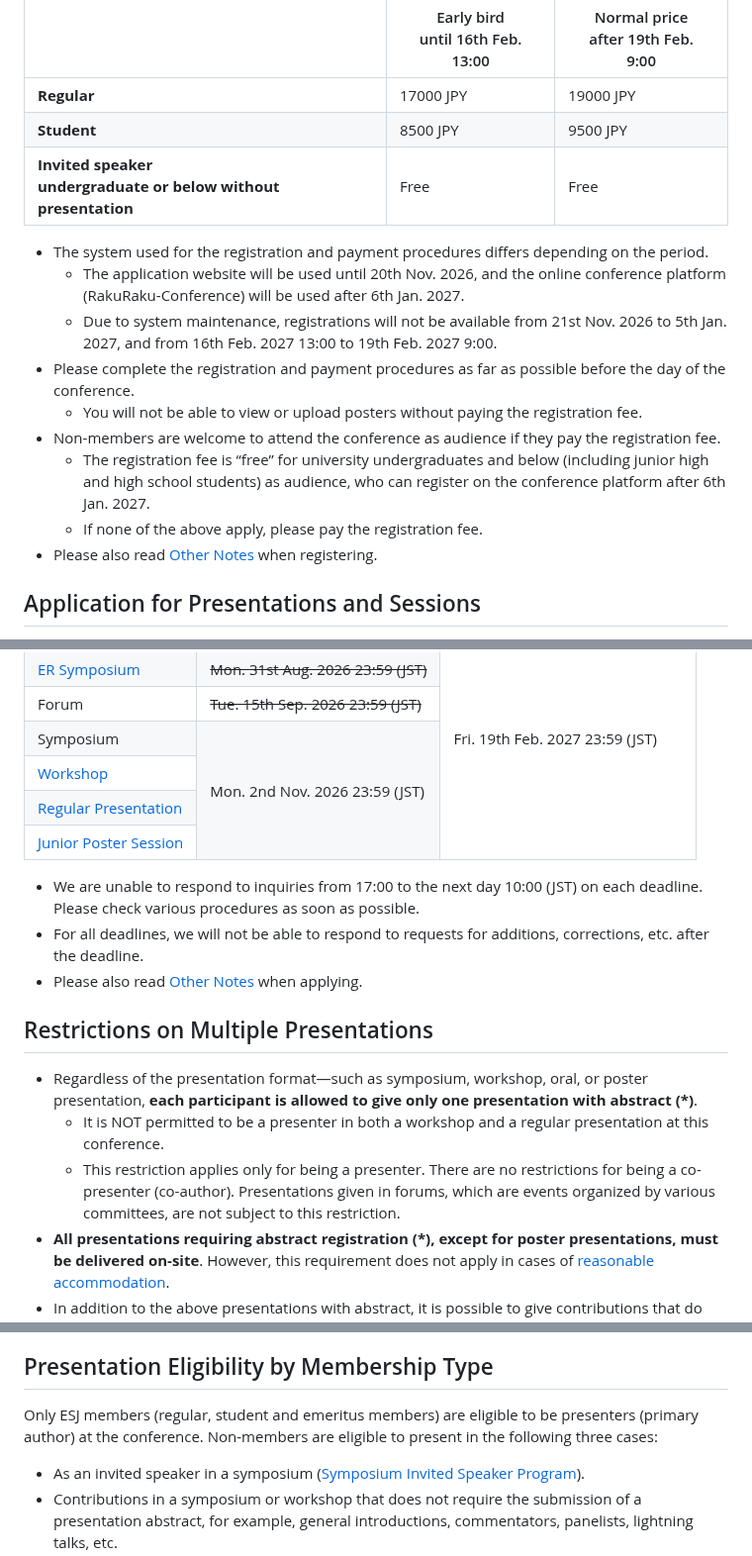
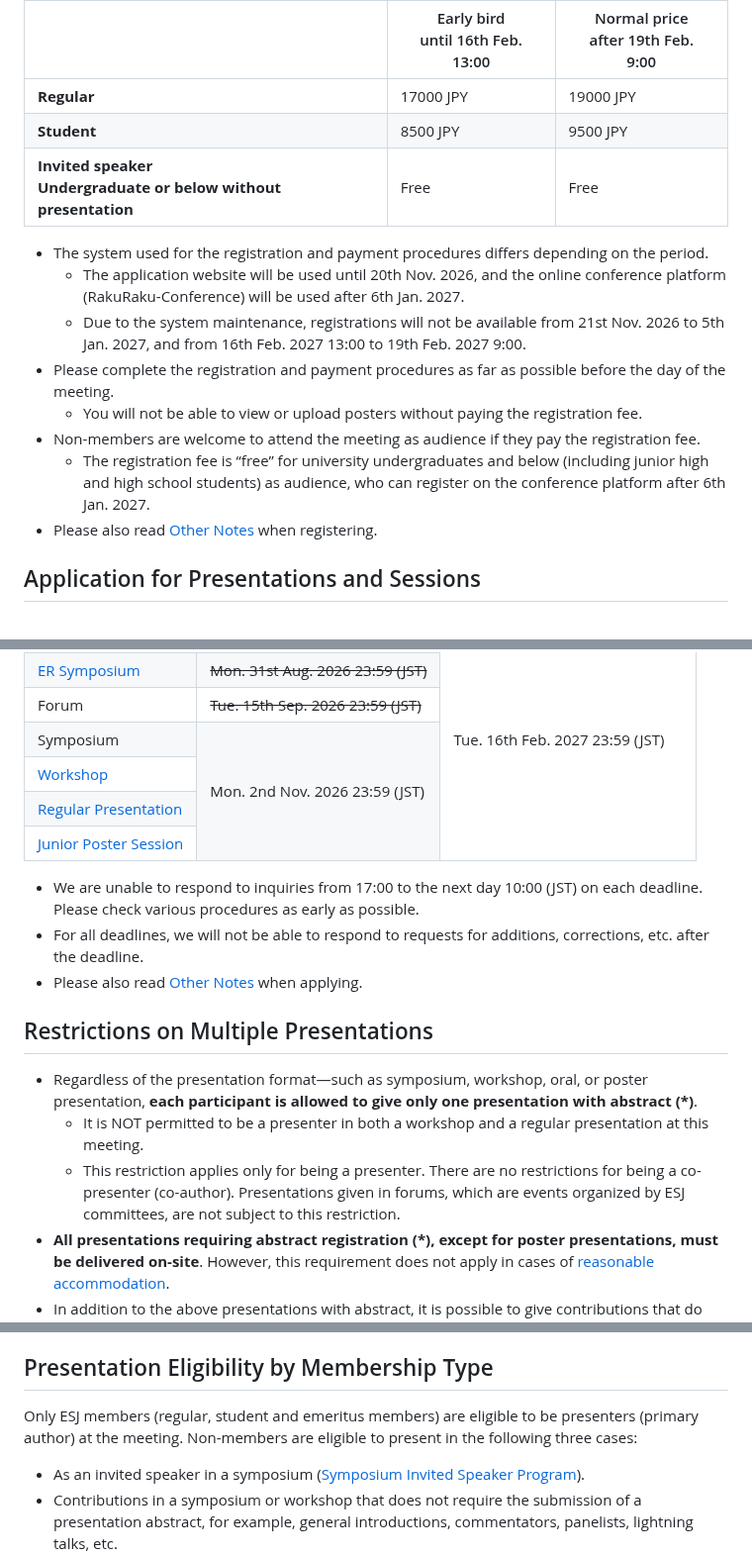
Before and after one commit to hmito/esj74web, a Markdown page: registinfo_en.md, 3 parts joined by grey strips. Shown at 99% size. Drawn GitHub-style.

```diff
--- a/registinfo_en.md
+++ b/registinfo_en.md
@@ -39,16 +39,15 @@ You can register for the conference participation at the below link.
 |---|---|---|
 |**Regular**|17000 JPY|19000 JPY|
 |**Student**|8500 JPY|9500 JPY|
-|**Invited speaker <br/>undergraduate or below without presentation**|Free|Free|
+|**Invited speaker <br/>Undergraduate or below without presentation**|Free|Free|
 
 - The system used for the registration and payment procedures differs depending on the period.
     - The application website will be used until 20th Nov. 2026, and the online conference platform (RakuRaku-Conference) will be used after 6th Jan. 2027.
-    - Due to system maintenance, registrations will not be available from 21st Nov. 2026 to 5th Jan. 2027, and from 16th Feb. 2027 13:00 to 19th Feb. 2027 9:00.
-- Please complete the registration and payment procedures as far as possible before the day of the conference.
+    - Due to the system maintenance, registrations will not be available from 21st Nov. 2026 to 5th Jan. 2027, and from 16th Feb. 2027 13:00 to 19th Feb. 2027 9:00.
+- Please complete the registration and payment procedures as far as possible before the day of the meeting.
     - You will not be able to view or upload posters without paying the registration fee.
-- Non-members are welcome to attend the conference as audience if they pay the registration fee.
+- Non-members are welcome to attend the meeting as audience if they pay the registration fee.
     - The registration fee is “free” for university undergraduates and below (including junior high and high school students) as audience, who can register on the conference platform after 6th Jan. 2027.
-    - If none of the above apply, please pay the registration fee.
 - Please also read [Other Notes](#Other-Notes) when registering.
 
 ## Application for Presentations and Sessions
@@ -72,7 +71,7 @@ You can apply for Regular Presentations, Symposia, and Workshops at the Applicat
     <tr class="odd">
       <td><a href = "opensession_en">Open Session</a></td>
       <td><del>Fri. 31st Jul. 2026 23:59 (JST)</del></td>
-      <td rowspan=7>Fri. 19th Feb. 2027 23:59 (JST)</td>
+      <td rowspan=7>Tue. 16th Feb. 2027 23:59 (JST)</td>
     </tr>
     <tr class="even">
       <td><a href = "ersympo_en">ER Symposium</a></td>
@@ -98,15 +97,15 @@ You can apply for Regular Presentations, Symposia, and Workshops at the Applicat
   </tbody>
 </table>
 
-- We are unable to respond to inquiries from 17:00 to the next day 10:00 (JST) on each deadline. Please check various procedures as soon as possible.
+- We are unable to respond to inquiries from 17:00 to the next day 10:00 (JST) on each deadline. Please check various procedures as early as possible.
 - For all deadlines, we will not be able to respond to requests for additions, corrections, etc. after the deadline.
 - Please also read [Other Notes](#Other-Notes) when applying.
 
 ## Restrictions on Multiple Presentations
 
 - Regardless of the presentation format—such as symposium, workshop, oral, or poster presentation, **each participant is allowed to give only one presentation with abstract (\*)**.
-    - <span style="color:red;">It is NOT permitted to be a presenter in both a workshop and a regular presentation at this conference</span>.
-    - This restriction applies only for being a presenter. There are no restrictions for being a co-presenter (co-author). Presentations given in forums, which are events organized by various committees, are not subject to this restriction.
+    - <span style="color:red;">It is NOT permitted to be a presenter in both a workshop and a regular presentation at this meeting</span>.
+    - This restriction applies only for being a presenter. There are no restrictions for being a co-presenter (co-author). Presentations given in forums, which are events organized by ESJ committees, are not subject to this restriction.
 - **All presentations requiring abstract registration (\*), except for poster presentations, must be delivered on-site**. However, this requirement does not apply in cases of [reasonable accommodation](/reasonable_accom_en).
 - In addition to the above presentations with abstract, it is possible to give contributions that do not require the submission of a presentation abstract (\*), such as general introductions, commentators, panelists, or lightning talks, or to organize a session only.
     - Please note that symposia and oral presentations may be scheduled in the same time slot. Even if presentation times overlap, <span style="color:red;">no adjustments will be made to the presentation schedule</span>. We kindly ask for your understanding that we will not be able to accommodate individual requests.
@@ -117,7 +116,7 @@ You can apply for Regular Presentations, Symposia, and Workshops at the Applicat
 
 ## Presentation Eligibility by Membership Type
 
-Only ESJ members (regular, student and emeritus members) are eligible to be presenters (primary author) at the conference. Non-members are eligible to present in the following three cases:
+Only ESJ members (regular, student and emeritus members) are eligible to be presenters (primary author) at the meeting. Non-members are eligible to present in the following three cases:
 
 - As an invited speaker in a symposium \([Symposium Invited Speaker Program](/regist_session_en#Symposium-Invited-Speaker-Program)\).
 - Contributions in a symposium or workshop that does not require the submission of a presentation abstract, for example, general introductions, commentators, panelists, lightning talks, etc.
```
Also changed, not shown: other parts of registinfo_en.md (+19 -19 lines), registinfo.md (+4 -4 lines), media/regist_flowchart_en.png, media/regist_flowchart_en_旧.png (added).
